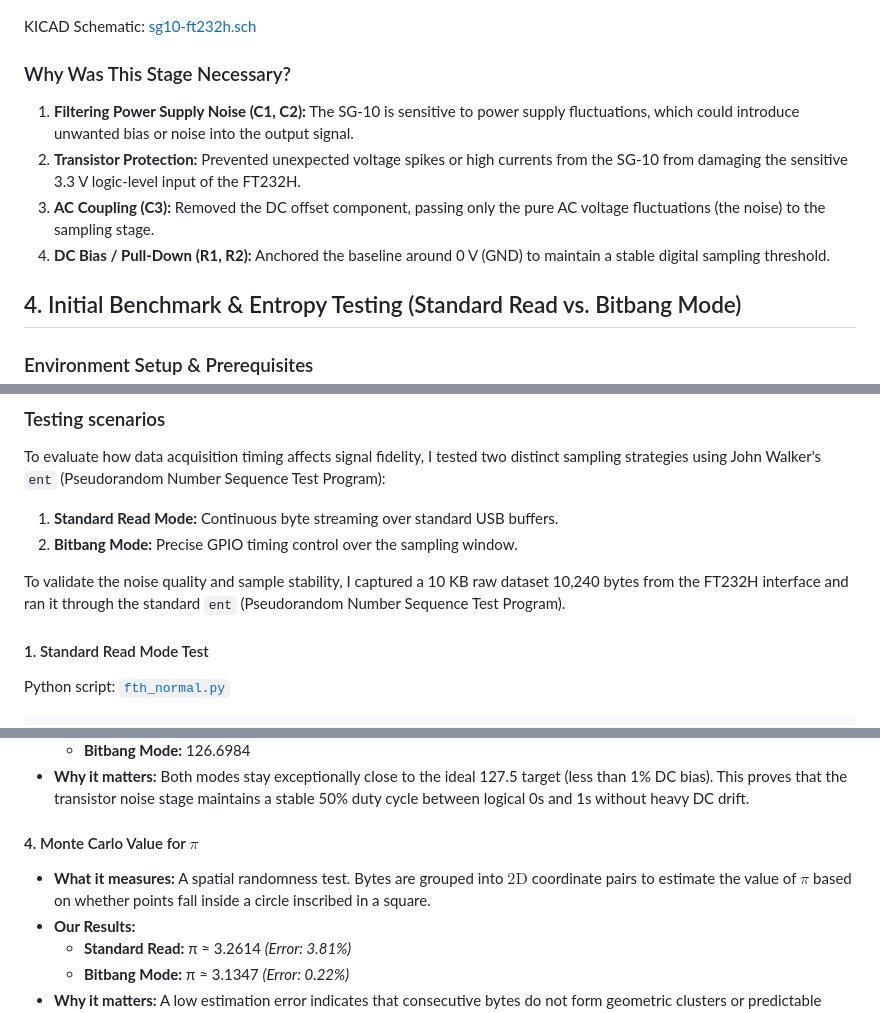
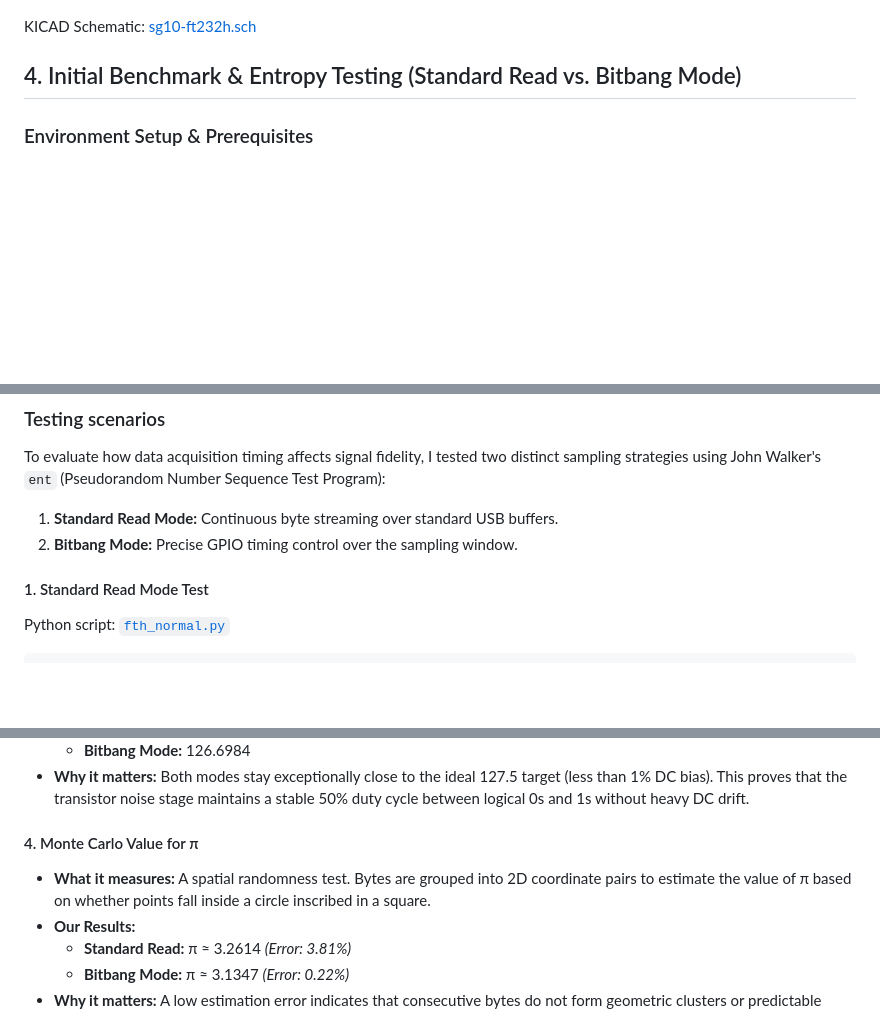
Before and after one commit to quantrng/quantrng.github.io, a Markdown page: docs/part01-breadboard-sg10.md, 3 parts joined by grey strips. Drawn GitHub-style; blank space fills up the shorter version.

Commit message:
Correction part 1.

```diff
--- a/docs/part01-breadboard-sg10.md
+++ b/docs/part01-breadboard-sg10.md
@@ -36,12 +36,7 @@ Because the signal levels coming from the SG-10 could potentially exceed the max
 
 KICAD Schematic: [sg10-ft232h.sch](../hardware/kicad/SG10_FT232H/SG10_FT232H.kicad_sch)
 
-### Why Was This Stage Necessary?
 
-1. **Filtering Power Supply Noise (C1, C2):** The SG-10 is sensitive to power supply fluctuations, which could introduce unwanted bias or noise into the output signal.
-2. **Transistor Protection:** Prevented unexpected voltage spikes or high currents from the SG-10 from damaging the sensitive 3.3 V logic-level input of the FT232H.
-3. **AC Coupling (C3):** Removed the DC offset component, passing only the pure AC voltage fluctuations (the noise) to the sampling stage.
-4. **DC Bias / Pull-Down (R1, R2):** Anchored the baseline around 0 V (GND) to maintain a stable digital sampling threshold.
 
 ## 4. Initial Benchmark & Entropy Testing (Standard Read vs. Bitbang Mode)
 
@@ -83,8 +78,6 @@ To evaluate how data acquisition timing affects signal fidelity, I tested two di
 1. **Standard Read Mode:** Continuous byte streaming over standard USB buffers.
 2. **Bitbang Mode:** Precise GPIO timing control over the sampling window.
 
-
-To validate the noise quality and sample stability, I captured a 10 KB raw dataset 10,240 bytes from the FT232H interface and ran it through the standard `ent` (Pseudorandom Number Sequence Test Program).
 
 #### 1. Standard Read Mode Test
 
@@ -197,8 +186,8 @@ To evaluate the statistical quality of our hardware entropy source, we used John
 
 
 
-#### 4. Monte Carlo Value for $\pi$
-* **What it measures:** A spatial randomness test. Bytes are grouped into $2\text{D}$ coordinate pairs to estimate the value of $\pi$ based on whether points fall inside a circle inscribed in a square.
+#### 4. Monte Carlo Value for π
+* **What it measures:** A spatial randomness test. Bytes are grouped into 2D coordinate pairs to estimate the value of π based on whether points fall inside a circle inscribed in a square.
 * **Our Results:**
   * **Standard Read:** π ≈ 3.2614 *(Error: 3.81%)*
   * **Bitbang Mode:** π ≈ 3.1347 *(Error: 0.22%)*
```
Also changed, not shown: other parts of docs/part01-breadboard-sg10.md (+0 -4 lines).
